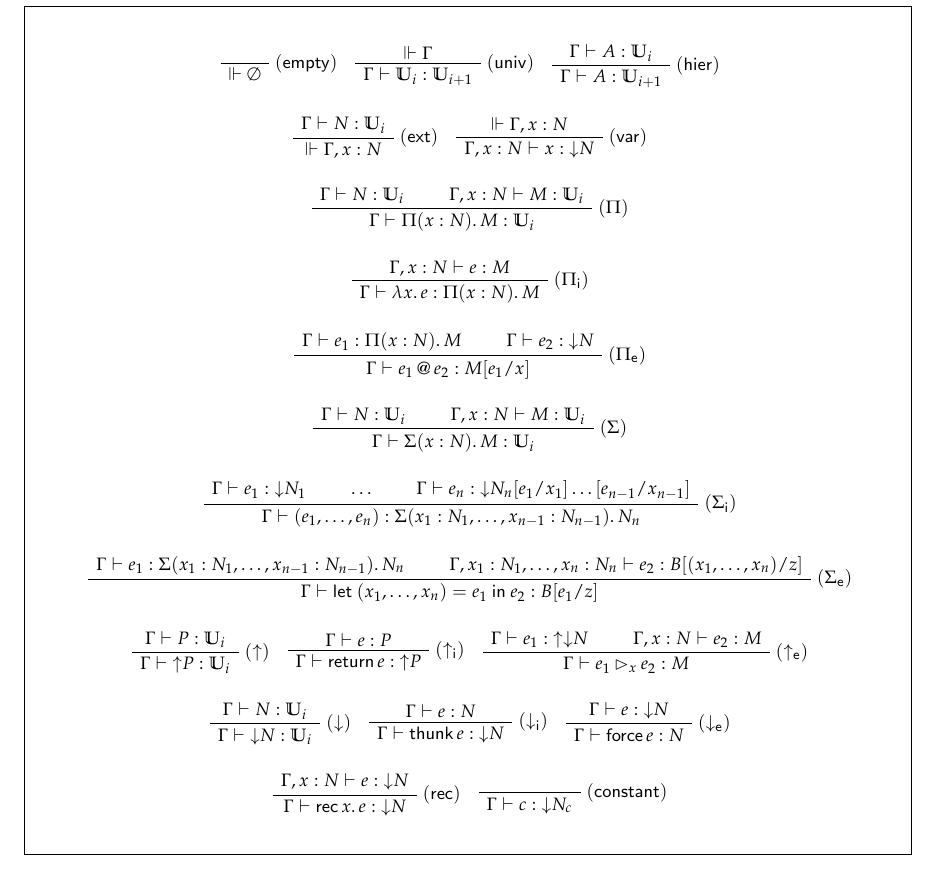
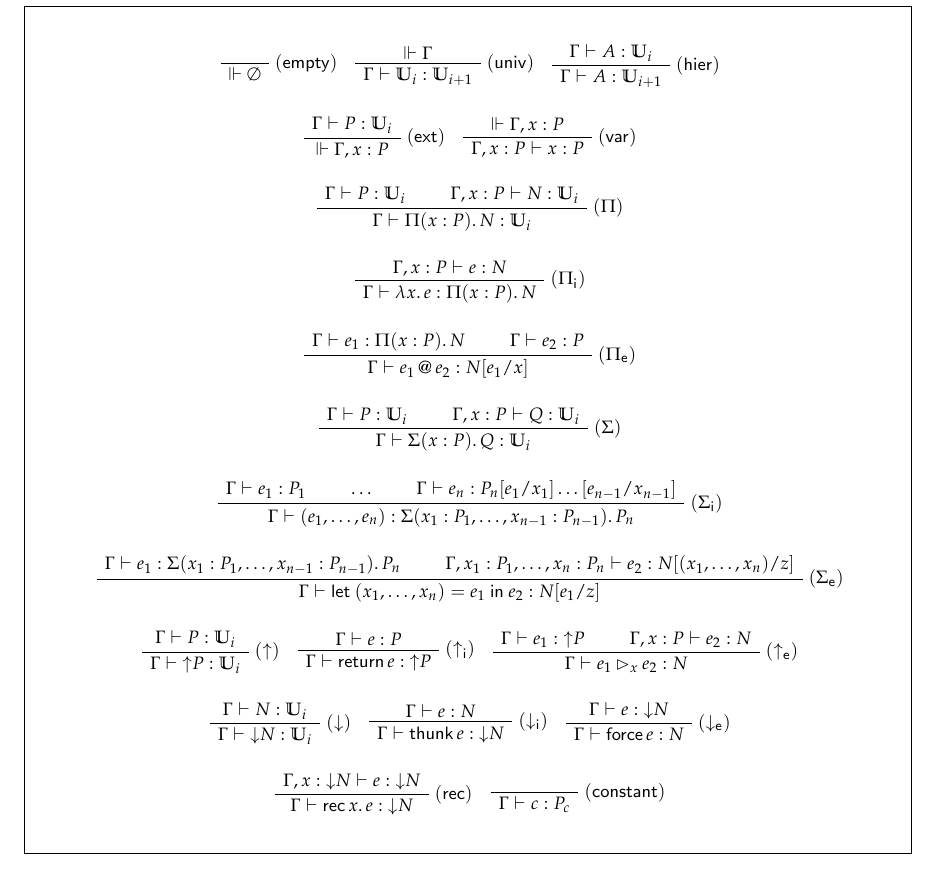
Before and after one commit to vekatze/neut, a LaTeX document (doc/logic.tex): part of page 2 of 3, cut so that both start at the same text. Compiled offline with LuaLaTeX.

Commit message:
polarize in CBPV way

```diff
--- a/doc/logic.tex
+++ b/doc/logic.tex
@@ -216,29 +216,29 @@ modal:
     \\
     \vspace{1.5em}
     \begin{bprooftree}
-      \AxiomC{\( \Gamma \vdash N : \univ_{i} \)}
+      \AxiomC{\( \Gamma \vdash P : \univ_{i} \)}
       \RightLabel{\( \ir{(ext)} \)}
-      \UnaryInfC{\( \ctx{\Gamma, x : N} \)}
+      \UnaryInfC{\( \ctx{\Gamma, x : P} \)}
     \end{bprooftree}
     \begin{bprooftree}
-      \AxiomC{\( \ctx{\Gamma, x : N} \)}
+      \AxiomC{\( \ctx{\Gamma, x : P} \)}
       \RightLabel{\( \ir{(var)} \)}
-      \UnaryInfC{\( \Gamma, x : N \vdash x : \downT{N} \)}
+      \UnaryInfC{\( \Gamma, x : P \vdash x : P \)}
     \end{bprooftree}
     \\
     \vspace{1.5em}
     \begin{bprooftree}
-      \AxiomC{\( \Gamma \vdash N : \univ_{i} \)}
-      \AxiomC{\( \Gamma, x : N \vdash M : \univ_{i} \)}
+      \AxiomC{\( \Gamma \vdash P : \univ_{i} \)}
+      \AxiomC{\( \Gamma, x : P \vdash N : \univ_{i} \)}
       \RightLabel{\( (\Pi) \)}
-      \BinaryInfC{\( \Gamma \vdash \dprod{x : N}{M} : \univ_{i} \)}
+      \BinaryInfC{\( \Gamma \vdash \dprod{x : P}{N} : \univ_{i} \)}
     \end{bprooftree}
     \\
     \vspace{1.5em}
     \begin{bprooftree}
-      \AxiomC{\( \Gamma, x : N \vdash e : M \)}
+      \AxiomC{\( \Gamma, x : P \vdash e : N \)}
       \RightLabel{\( (\Pi_{\ir{i}}) \)}
-      \UnaryInfC{\( \Gamma \vdash \abs{x}{e} : \dprod{x : N}{M} \)}
+      \UnaryInfC{\( \Gamma \vdash \abs{x}{e} : \dprod{x : P}{N} \)}
     \end{bprooftree}
     % \begin{bprooftree}
     %   \AxiomC{\( \Gamma, x : N \vdash e : M \)}
@@ -248,10 +248,10 @@ modal:
     \\
     \vspace{1.5em}
     \begin{bprooftree}
-      \AxiomC{\( \Gamma \vdash e_{1} : \dprod{x : N}{M} \)}
-      \AxiomC{\( \Gamma \vdash e_{2} : \downT{N} \)}
+      \AxiomC{\( \Gamma \vdash e_{1} : \dprod{x : P}{N} \)}
+      \AxiomC{\( \Gamma \vdash e_{2} : P \)}
       \RightLabel{\( (\Pi_{\ir{e}}) \)}
-      \BinaryInfC{\( \Gamma \vdash \appE{e_{1}}{e_{2}} : M \subst{x}{e_{1}} \)}
+      \BinaryInfC{\( \Gamma \vdash \appE{e_{1}}{e_{2}} : N \subst{x}{e_{1}} \)}
     \end{bprooftree}
     % \\
     % \vspace{1.5em}
@@ -264,10 +264,10 @@ modal:
     \\
     \vspace{1.5em}
     \begin{bprooftree}
-      \AxiomC{\( \Gamma \vdash N : \univ_{i} \)}
-      \AxiomC{\( \Gamma, x : N \vdash M : \univ_{i} \)}
+      \AxiomC{\( \Gamma \vdash P : \univ_{i} \)}
+      \AxiomC{\( \Gamma, x : P \vdash Q : \univ_{i} \)}
       \RightLabel{\( (\Sigma) \)}
-      \BinaryInfC{\( \Gamma \vdash \dsum{x : N}{M} : \univ_{i} \)}
+      \BinaryInfC{\( \Gamma \vdash \dsum{x : P}{Q} : \univ_{i} \)}
     \end{bprooftree}
     % \\
     % \vspace{1.5em}
@@ -286,19 +286,19 @@ modal:
     \\
     \vspace{1.5em}
     \begin{bprooftree}
-      \AxiomC{\( \Gamma \vdash e_{1} : \downT{N_{1}} \)}
+      \AxiomC{\( \Gamma \vdash e_{1} : P_{1} \)}
       \AxiomC{\( \ldots \)}
-      \AxiomC{\( \Gamma \vdash e_{n} : \downT{N_{n}} \subst{x_{1}}{e_{1}}\ldots\subst{x_{n-1}}{e_{n-1}} \)}
+      \AxiomC{\( \Gamma \vdash e_{n} : P_{n} \subst{x_{1}}{e_{1}}\ldots\subst{x_{n-1}}{e_{n-1}} \)}
       \RightLabel{\( (\Sigma_{\ir{i}}) \)}
-      \TrinaryInfC{\( \Gamma \vdash (e_{1}, \ldots, e_{n}) : \dsum{x_{1} : N_{1}, \ldots, x_{n-1} : N_{n-1}}{N_{n}} \)}
+      \TrinaryInfC{\( \Gamma \vdash (e_{1}, \ldots, e_{n}) : \dsum{x_{1} : P_{1}, \ldots, x_{n-1} : P_{n-1}}{P_{n}} \)}
     \end{bprooftree}
     \\
     \vspace{1.5em}
     \begin{bprooftree}
-      \AxiomC{\( \Gamma \vdash e_{1} : \dsum{x_{1} : N_{1}, \ldots, x_{n-1} : N_{n-1}}{N_{n}} \)}
-      \AxiomC{\( \Gamma, x_{1} : N_{1}, \ldots, x_{n} : N_{n} \vdash e_{2} : B \subst{z}{(x_{1}, \ldots, x_{n})} \)}
+      \AxiomC{\( \Gamma \vdash e_{1} : \dsum{x_{1} : P_{1}, \ldots, x_{n-1} : P_{n-1}}{P_{n}} \)}
+      \AxiomC{\( \Gamma, x_{1} : P_{1}, \ldots, x_{n} : P_{n} \vdash e_{2} : N \subst{z}{(x_{1}, \ldots, x_{n})} \)}
       \RightLabel{\( (\Sigma_{\ir{e}}) \)}
-      \BinaryInfC{\( \Gamma \vdash \LET{(x_{1}, \ldots, x_{n})}{e_{1}}{e_{2}} : B \subst{z}{e_{1}} \)}
+      \BinaryInfC{\( \Gamma \vdash \LET{(x_{1}, \ldots, x_{n})}{e_{1}}{e_{2}} : N \subst{z}{e_{1}} \)}
     \end{bprooftree}
     % \\
     % \vspace{1.5em}
@@ -330,10 +330,10 @@ modal:
       \UnaryInfC{\( \Gamma \vdash \vret{e} : \upT{P} \)}
     \end{bprooftree}
     \begin{bprooftree}
-      \AxiomC{\( \Gamma \vdash e_{1} : \upT{\downT{N}} \)}
-      \AxiomC{\( \Gamma, x : N \vdash e_{2} : M  \)}
+      \AxiomC{\( \Gamma \vdash e_{1} : \upT{P} \)}
+      \AxiomC{\( \Gamma, x : P \vdash e_{2} : N  \)}
       \RightLabel{\( (\uparrow_{\ir{e}}) \)}
-      \BinaryInfC{\( \Gamma \vdash \bind{e_{1}}{x}{e_{2}} : M \)}
+      \BinaryInfC{\( \Gamma \vdash \bind{e_{1}}{x}{e_{2}} : N \)}
     \end{bprooftree}
     \\
     \vspace{1.5em}
@@ -355,14 +355,14 @@ modal:
     \\
     \vspace{1.5em}
     \begin{bprooftree}
-      \AxiomC{\( \Gamma, x : N \vdash e : \downT{N} \)}
+      \AxiomC{\( \Gamma, x : \downT{N} \vdash e : \downT{N} \)}
       \RightLabel{\( \ir{(rec)} \)}
       \UnaryInfC{\( \Gamma \vdash \rec{x}{e} : \downT{N} \)}
     \end{bprooftree}
     \begin{bprooftree}
       \AxiomC{\( \vphantom{\Gamma} \)}
       \RightLabel{\( \ir{(constant)} \)}
-      \UnaryInfC{\( \Gamma \vdash c : \downT{N_{c}} \)}
+      \UnaryInfC{\( \Gamma \vdash c : P_{c} \)}
     \end{bprooftree}
   \end{center}
 \end{framed}
```
Also changed, not shown: doc/logic.pdf, doc/logic.tex (2 more changed lines).
